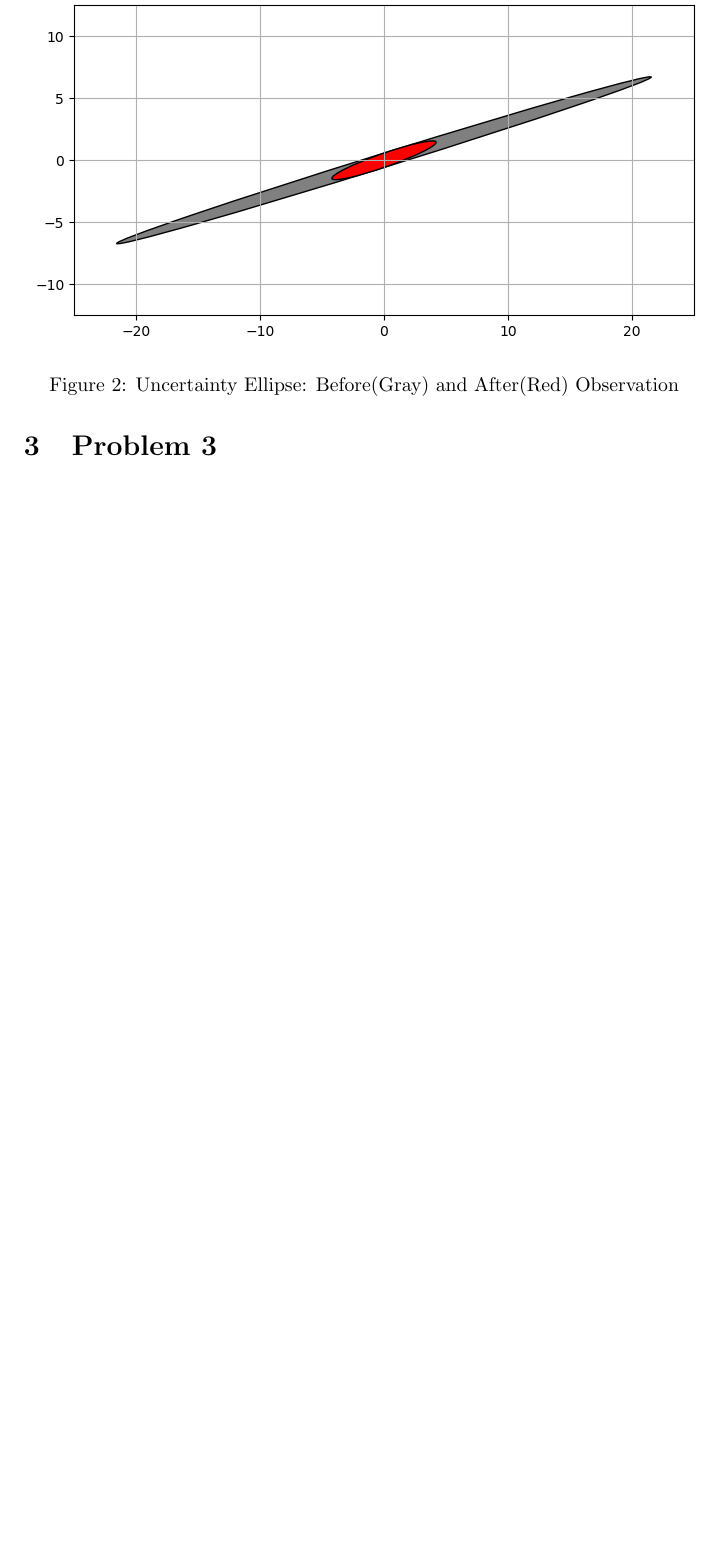
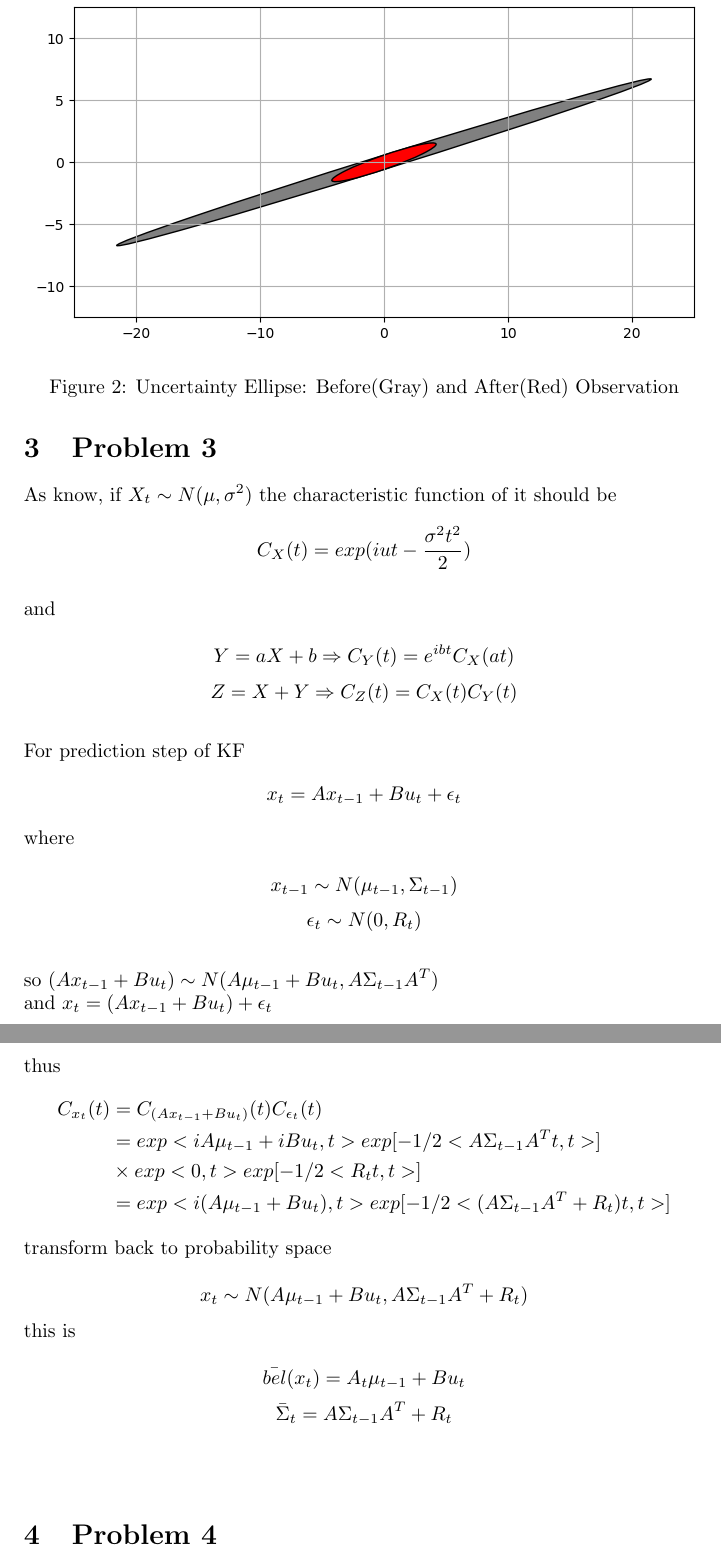
Before and after one commit to zlt1213/Probabilistic_Robotics_ProblemSet_Solution, a LaTeX document (CH3_Gaussian_FIlters/CH3_Gaussian_FIlters.tex): part of page 5 of 5 before the commit and two parts of pages 5 and 6 of 6 after it, the two joined at a grey line, cut so that both start at the same text, the shorter picture padded with empty space. Compiled offline with pdfLaTeX.

Commit message:
ch3p3 done

```diff
--- a/CH3_Gaussian_FIlters/CH3_Gaussian_FIlters.tex
+++ b/CH3_Gaussian_FIlters/CH3_Gaussian_FIlters.tex
@@ -220,7 +220,46 @@ $$
 \\
 \\
 \section{Problem 3}
+As know, if $X_t\sim{N(\mu, \sigma^2)}$ the characteristic function of it should be \\
+$$
+C_X(t) = exp(iut - \dfrac{\sigma^2t^2}{2})
+$$
+\\and\\
+$$
+Y = aX + b \Rightarrow C_Y(t)=e^{ibt}C_X(at)
+$$
+$$
+Z = X + Y \Rightarrow C_Z(t) = C_X(t)C_Y(t)
+$$\\
+For prediction step of KF
+$$
+x_t = Ax_{t-1}+Bu_t + \epsilon_t
+$$ where \\
+$$x_{t-1}\sim{N(\mu_{t-1}, \Sigma_{t-1})}$$
+$$\epsilon_t\sim{N(0, R_t)}$$\\
+so $(Ax_{t-1}+Bu_t)\sim{N(A\mu_{t-1}+Bu_t, A\Sigma_{t-1}A^T)}$ \\and
+$x_t = (Ax_{t-1}+Bu_t) + \epsilon_t$\\
+thus \\
+$$
+\begin{aligned}
+C_{x_t}(t) &= C_{(Ax_{t-1}+Bu_t)}(t)C_{\epsilon_t}(t) \\
+&=exp<iA\mu_{t-1}+iBu_t, t>exp[-1/2<A\Sigma_{t-1}A^Tt,t>]\\
+&\times exp<0,t>exp[-1/2<R_tt, t>]\\
+&=exp<i(A\mu_{t-1}+Bu_t), t>exp[-1/2<(A\Sigma_{t-1}A^T+R_t)t, t>]
+\end{aligned}\\
+$$ \\transform back to probability space \\
+$$
+x_t\sim{N(A\mu_{t-1}+Bu_t, A\Sigma_{t-1}A^T+R_t)}
+$$ this is \\
+$$
+\bar{bel}(x_t) = A_t\mu_{t-1}+Bu_t
+$$
+$$
+\bar{\Sigma}_t = A\Sigma_{t-1}A^T+R_t
+$$\\
 
+
+\section{Problem 4}
 
 
 
```
Also changed, not shown: CH3_Gaussian_FIlters/CH3_Gaussian_FIlters.pdf, 6 other files.
